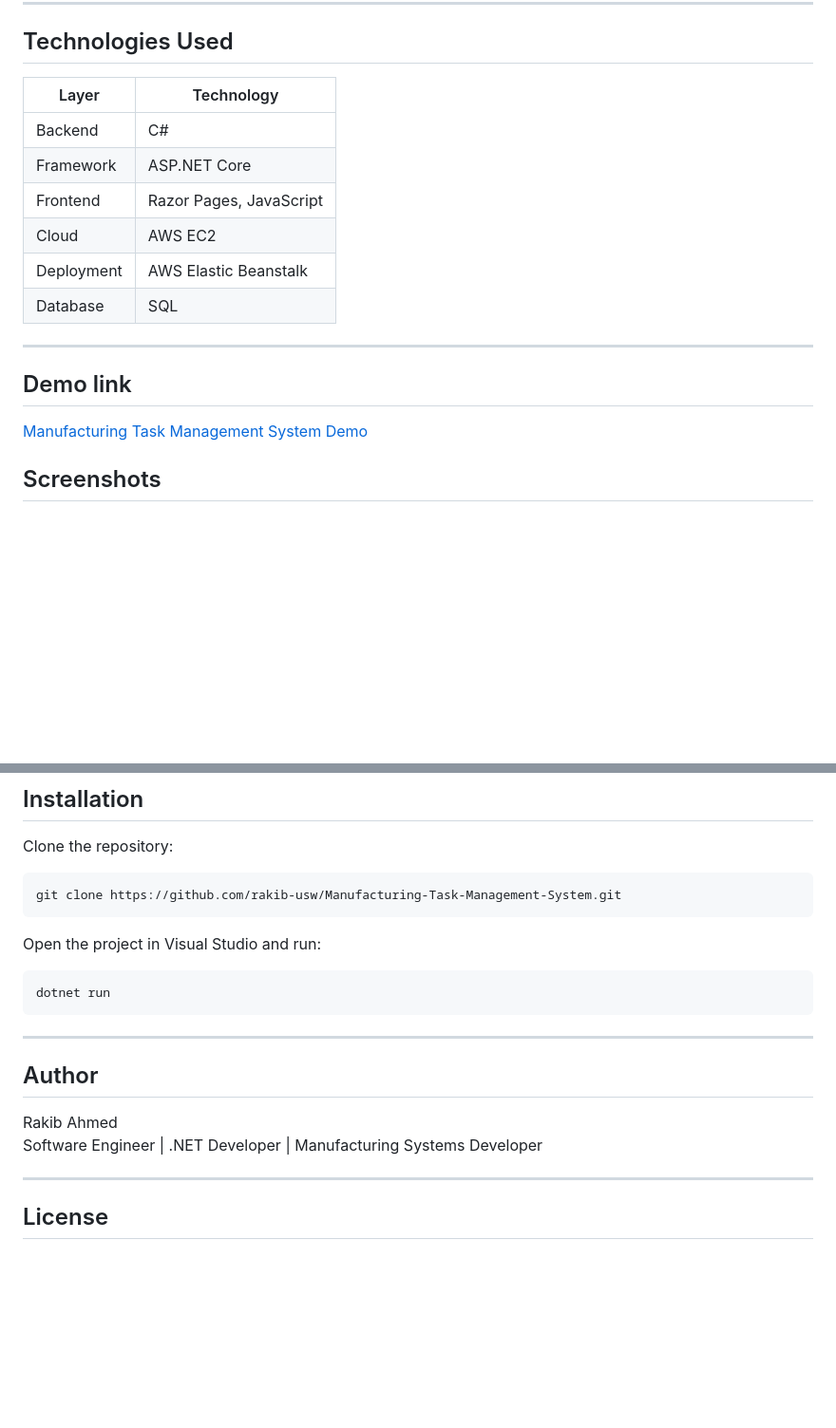
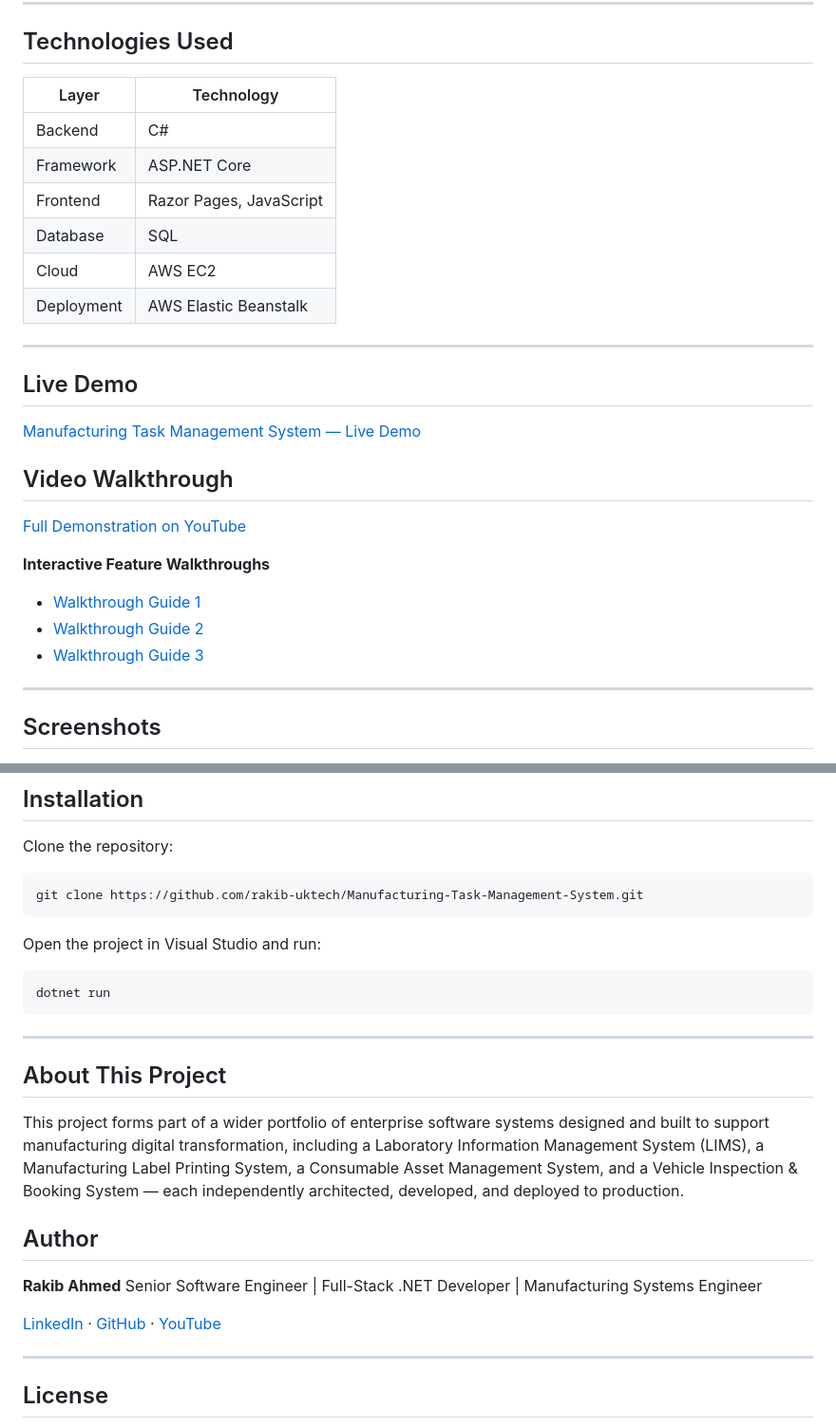
Before and after one commit to rakib-uktech/Manufacturing-Task-Management-System, a Markdown page: README.md, 2 parts joined by grey strips. Shown at 95% size. GitHub-like rendering; blank space fills up the shorter version.

````diff
--- a/README.md
+++ b/README.md
@@ -56,18 +66,30 @@ Cloud Infrastructure:
 
 ## Technologies Used
 
-| Layer | Technology |
-|------|-------------|
-| Backend | C# |
-| Framework | ASP.NET Core |
-| Frontend | Razor Pages, JavaScript |
-| Cloud | AWS EC2 |
-| Deployment | AWS Elastic Beanstalk |
-| Database | SQL |
+| Layer       | Technology                  |
+|-------------|------------------------------|
+| Backend     | C#                          |
+| Framework   | ASP.NET Core                |
+| Frontend    | Razor Pages, JavaScript     |
+| Database    | SQL                         |
+| Cloud       | AWS EC2                     |
+| Deployment  | AWS Elastic Beanstalk       |
 
 ---
 
-## Demo link
-[Manufacturing Task Management System Demo](https://tpltm.co.uk)
+## Live Demo
+
+[Manufacturing Task Management System — Live Demo](https://tpltm.co.uk)
+
+## Video Walkthrough
+
+[Full Demonstration on YouTube](https://youtu.be/HF4pM2azJow)
+
+**Interactive Feature Walkthroughs**
+- [Walkthrough Guide 1](https://app.guidde.com/share/playbooks/wPCUBqhefwet14RbqW8zT5)
+- [Walkthrough Guide 2](https://app.guidde.com/share/playbooks/cndGpFoeL42rTw3ALUXHXi)
+- [Walkthrough Guide 3](https://app.guidde.com/share/playbooks/adnurGgZwomh9v6afA1uQL)
+
+---
 
 ## Screenshots
@@ -96,22 +116,28 @@ https://app.guidde.com/share/playbooks/adnurGgZwomh9v6afA1uQL?origin=8of1tH8VgWc
 
 Clone the repository:
 
-```
-git clone https://github.com/rakib-usw/Manufacturing-Task-Management-System.git
+```bash
+git clone https://github.com/rakib-uktech/Manufacturing-Task-Management-System.git
 ```
 
 Open the project in Visual Studio and run:
 
-```
+```bash
 dotnet run
 ```
 
 ---
 
+## About This Project
+
+This project forms part of a wider portfolio of enterprise software systems designed and built to support manufacturing digital transformation, including a Laboratory Information Management System (LIMS), a Manufacturing Label Printing System, a Consumable Asset Management System, and a Vehicle Inspection & Booking System — each independently architected, developed, and deployed to production.
+
 ## Author
 
-Rakib Ahmed
-Software Engineer | .NET Developer | Manufacturing Systems Developer
+**Rakib Ahmed**
+Senior Software Engineer | Full-Stack .NET Developer | Manufacturing Systems Engineer
+
+[LinkedIn](https://www.linkedin.com/in/rakibuddinahmed) · [GitHub](https://github.com/rakib-uktech) · [YouTube](https://www.youtube.com/@RakibsTechStudio)
 
 ---
 
````
Also changed, not shown: other parts of README.md (+44 -37 lines).
